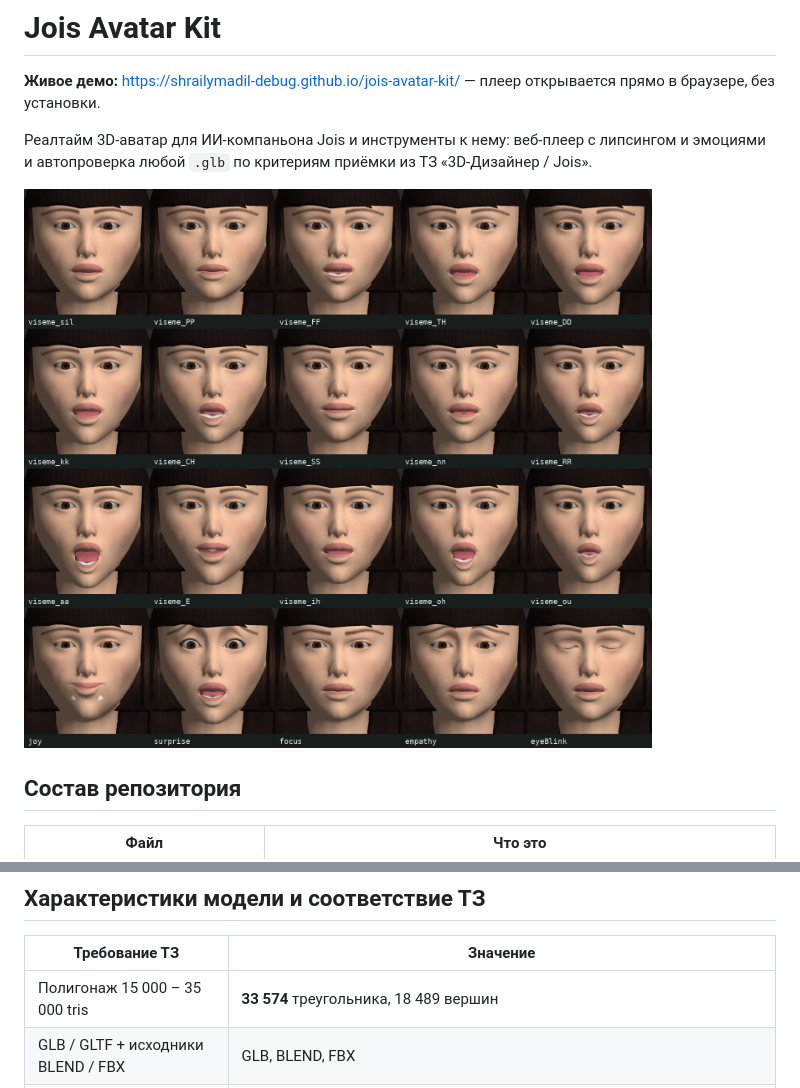
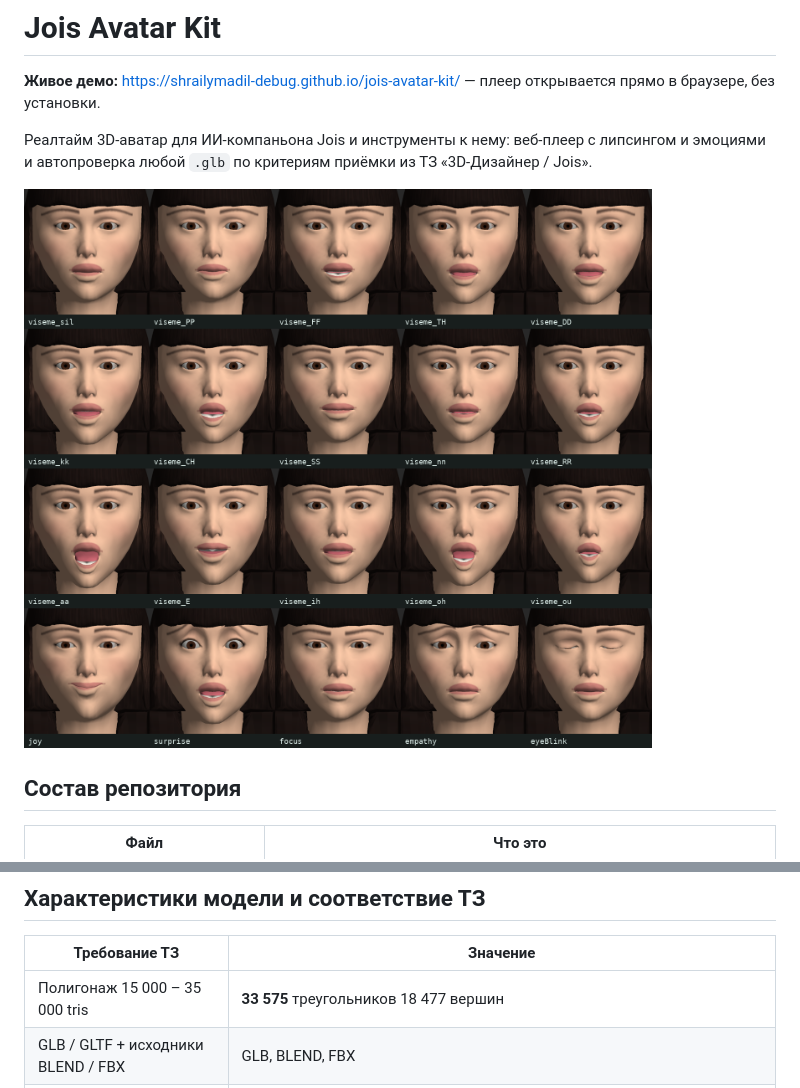
Before and after one commit to shrailymadil-debug/jois-avatar-kit, a Markdown page: README.md, 2 parts joined by grey strips. Rendered like a GitHub page; pictures changed too: docs/jois_expressions.png.

```diff
--- a/README.md
+++ b/README.md
@@ -25,7 +25,7 @@
 
 | Требование ТЗ | Значение |
 |---|---|
-| Полигонаж 15 000 – 35 000 tris | **33 574** треугольника, 18 489 вершин |
+| Полигонаж 15 000 – 35 000 tris | **33 575** треугольников  18 477 вершин |
 | GLB / GLTF + исходники BLEND / FBX | GLB, BLEND, FBX |
 | PBR, атлас для минимума draw calls | 1 материал metallic-roughness, 1 атлас 4K, **1 draw call** |
 | Гуманоидный скелет | 23 кости, имена в стиле Mixamo: Hips → Spine → Spine1 → Spine2 → Neck → Head, руки, ноги, **LeftEye / RightEye**; веса перенесены со 163-костного рига MakeHuman |
```
Also changed, not shown: 8 other files.
